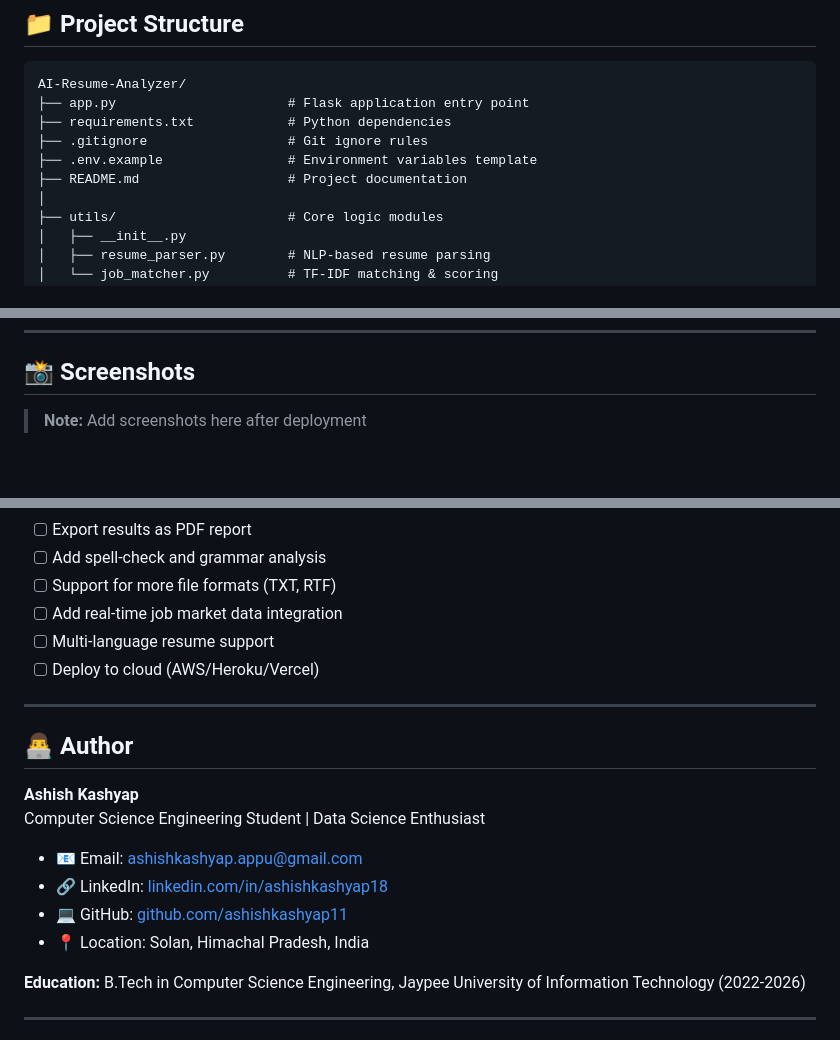
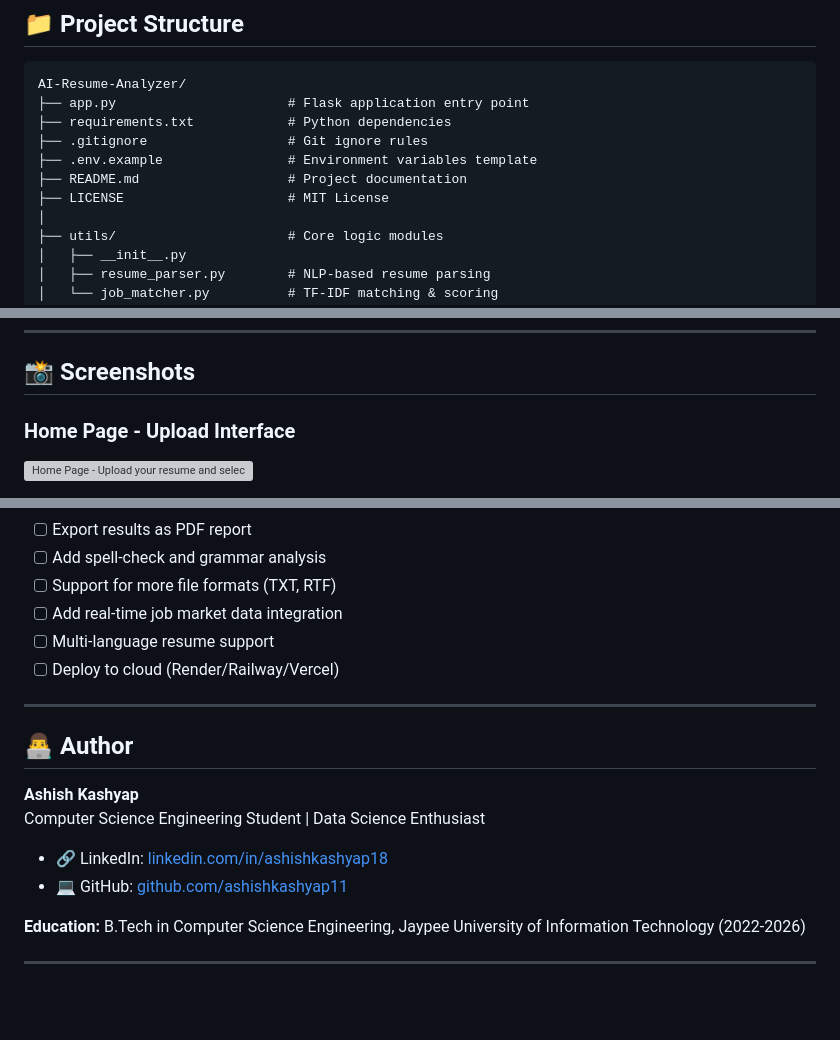
Before and after one commit to ashishkashyap11/AI-Resume-Analyzer, a Markdown page: README.md, 3 parts joined by grey strips. Rendered like a GitHub page; blank space fills up the shorter version; grey boxes are pictures that could not be loaded.

```diff
--- a/README.md
+++ b/README.md
@@ -133,6 +133,7 @@ AI-Resume-Analyzer/
 ├── .gitignore                  # Git ignore rules
 ├── .env.example                # Environment variables template
 ├── README.md                   # Project documentation
+├── LICENSE                     # MIT License
 │
 ├── utils/                      # Core logic modules
 │   ├── __init__.py
@@ -239,5 +251,6 @@ The app will start on `http://localhost:5000`
 
 ## 📸 Screenshots
 
-> **Note:** Add screenshots here after deployment
+### Home Page - Upload Interface
+![Home Page - Upload your resume and select target job role](https://via.placeholder.com/800x450/4f46e5/ffffff?text=Upload+Interface+-+Add+Screenshot+Here)
 
@@ -260,7 +276,7 @@ The app will start on `http://localhost:5000`
 - [ ] Support for more file formats (TXT, RTF)
 - [ ] Add real-time job market data integration
 - [ ] Multi-language resume support
-- [ ] Deploy to cloud (AWS/Heroku/Vercel)
+- [ ] Deploy to cloud (Render/Railway/Vercel)
 
 ---
 
@@ -269,10 +285,8 @@ The app will start on `http://localhost:5000`
 **Ashish Kashyap**
 Computer Science Engineering Student | Data Science Enthusiast
 
-- 📧 Email: ashishkashyap.appu@gmail.com
 - 🔗 LinkedIn: [linkedin.com/in/ashishkashyap18](https://linkedin.com/in/ashishkashyap18)
 - 💻 GitHub: [github.com/ashishkashyap11](https://github.com/ashishkashyap11)
-- 📍 Location: Solan, Himachal Pradesh, India
 
 **Education:** B.Tech in Computer Science Engineering, Jaypee University of Information Technology (2022-2026)
 
```
Also changed, not shown: other parts of README.md (+21 -17 lines).
